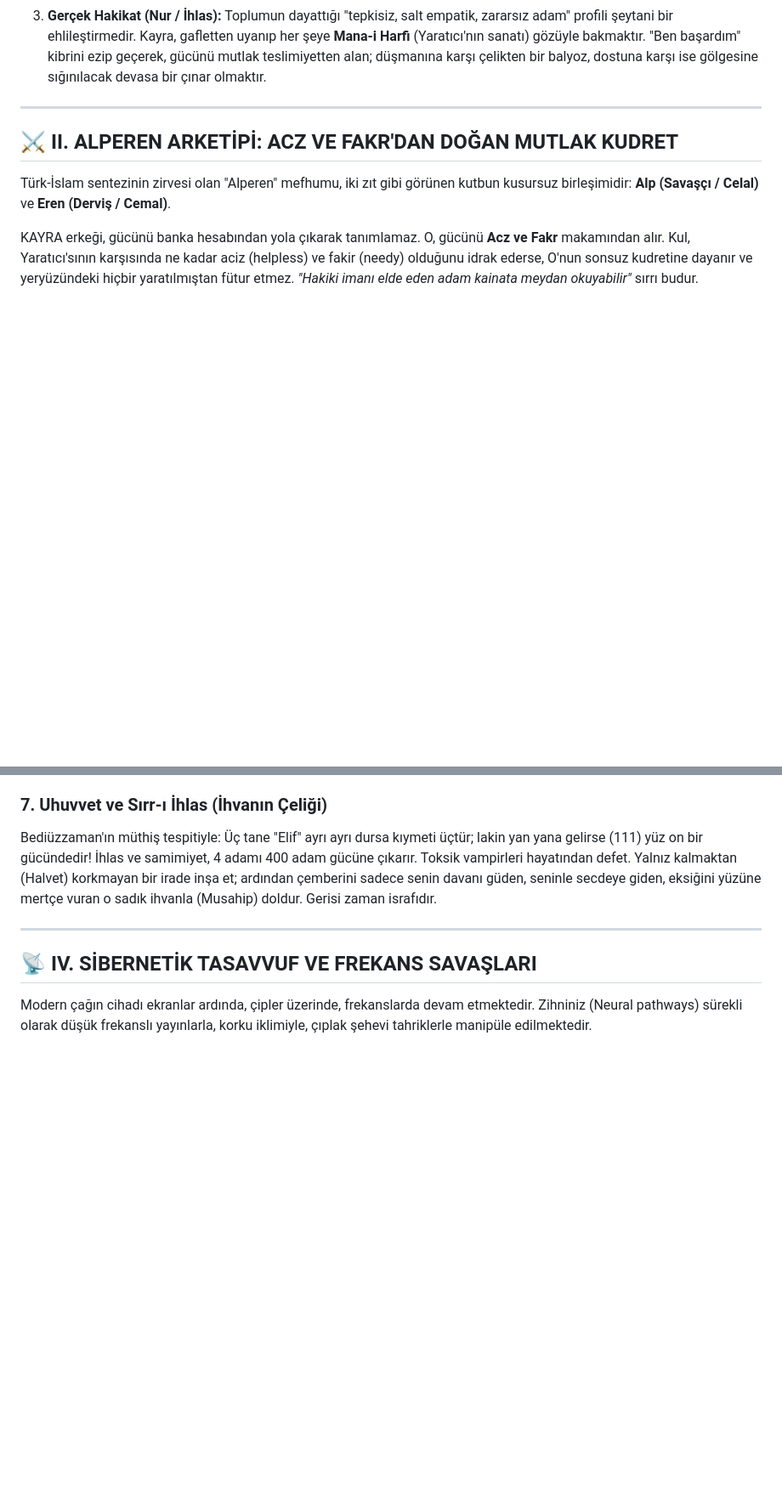
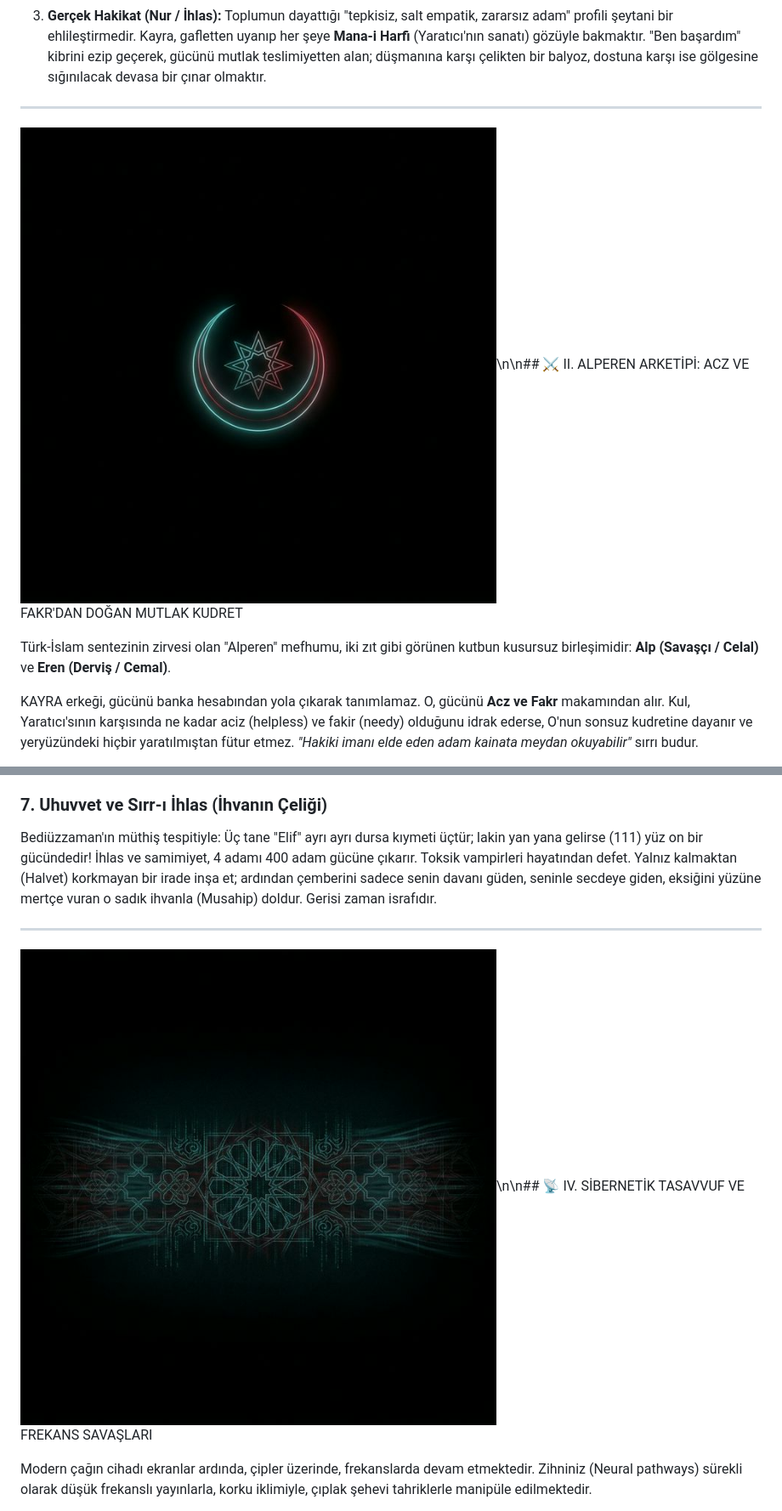
Before and after one commit to arch-yunus/KAYRA, a Markdown page: README.md, 2 parts joined by grey strips. Shown at 85% size. Rendered like a GitHub page; pictures changed too: assets/divider_crescent.png (added), assets/divider_cyber.png (added); blank space fills up the shorter version.

Commit message:
KAYRA Aesthetics: Embedded stunning minimalist visual dividers across strategic README sections.

```diff
--- a/README.md
+++ b/README.md
@@ -26,7 +26,7 @@ Bu depo; sıradan bir kişisel gelişim zırvası, klavye ardında yazılmış s
 
 ---
 
-## ⚔️ II. ALPEREN ARKETİPİ: ACZ VE FAKR'DAN DOĞAN MUTLAK KUDRET
+![Crescent Divider](assets/divider_crescent.png)\n\n## ⚔️ II. ALPEREN ARKETİPİ: ACZ VE FAKR'DAN DOĞAN MUTLAK KUDRET
 
 Türk-İslam sentezinin zirvesi olan "Alperen" mefhumu, iki zıt gibi görünen kutbun kusursuz birleşimidir: **Alp (Savaşçı / Celal)** ve **Eren (Derviş / Cemal)**.
 
@@ -65,7 +65,7 @@ Bediüzzaman'ın müthiş tespitiyle: Üç tane "Elif" ayrı ayrı dursa kıymet
 
 ---
 
-## 📡 IV. SİBERNETİK TASAVVUF VE FREKANS SAVAŞLARI
+![Cyber Divider](assets/divider_cyber.png)\n\n## 📡 IV. SİBERNETİK TASAVVUF VE FREKANS SAVAŞLARI
 
 Modern çağın cihadı ekranlar ardında, çipler üzerinde, frekanslarda devam etmektedir. Zihniniz (Neural pathways) sürekli olarak düşük frekanslı yayınlarla, korku iklimiyle, çıplak şehevi tahriklerle manipüle edilmektedir.
 
```
Also changed, not shown: other parts of README.md (+1 -1 lines), assets/divider_sword.png (added).
